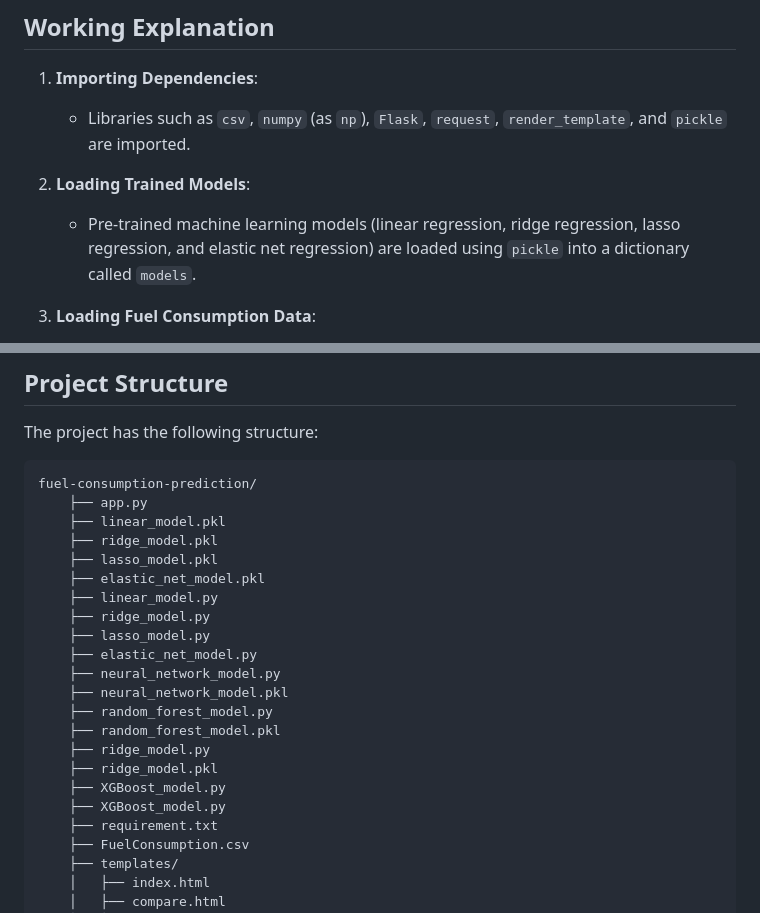
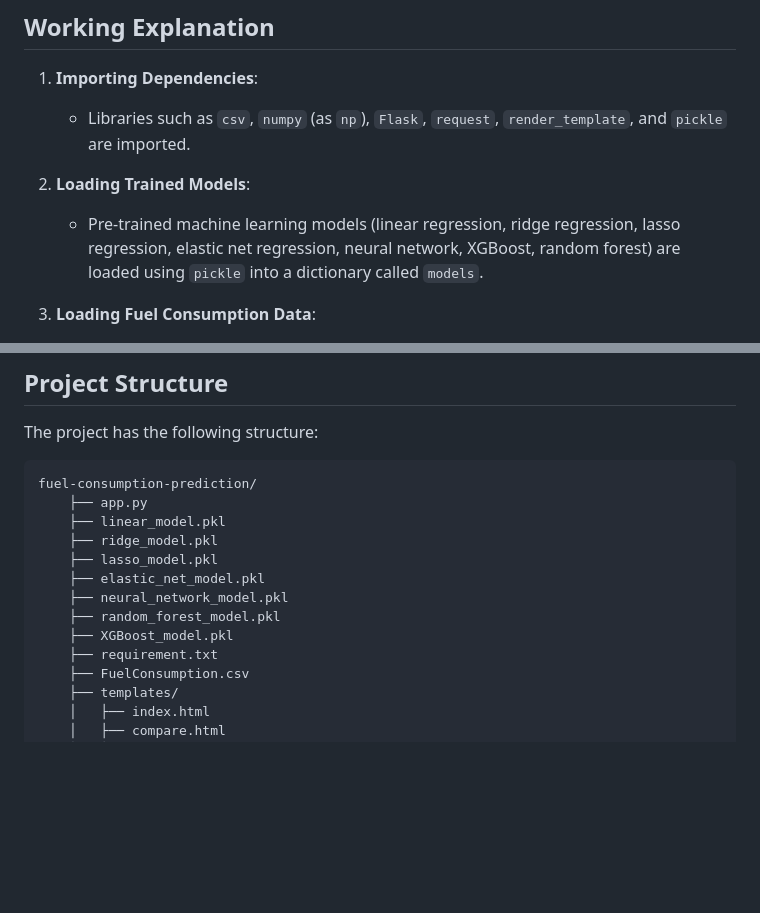
Before and after one commit to Sam-ops09/Sustainable-Mobility-Tracker-Car-Metrics-Calculator, a Markdown page: documentation.md, 2 parts joined by grey strips. Rendered like a GitHub page; blank space fills up the shorter version.

```diff
--- a/documentation.md
+++ b/documentation.md
@@ -56,7 +56,7 @@ The application is now running locally at `http://127.0.0.1:5000/`.
    - Libraries such as `csv`, `numpy` (as `np`), `Flask`, `request`, `render_template`, and `pickle` are imported.
 
 2. **Loading Trained Models**:
-   - Pre-trained machine learning models (linear regression, ridge regression, lasso regression, and elastic net regression) are loaded using `pickle` into a dictionary called `models`.
+   - Pre-trained machine learning models (linear regression, ridge regression, lasso regression, elastic net regression, neural network, XGBoost, random forest) are loaded using `pickle` into a dictionary called `models`.
 
 3. **Loading Fuel Consumption Data**:
    - The `load_fuel_consumption_data()` function reads fuel consumption data from 'FuelConsumption.csv', organizing it by car make and model in the `fuel_consumption_data` dictionary. Unique car makes are stored in the `makes` set.
@@ -117,18 +117,9 @@ fuel-consumption-prediction/
     ├── ridge_model.pkl
     ├── lasso_model.pkl
     ├── elastic_net_model.pkl
-    ├── linear_model.py
-    ├── ridge_model.py
-    ├── lasso_model.py
-    ├── elastic_net_model.py
-    ├── neural_network_model.py
     ├── neural_network_model.pkl
-    ├── random_forest_model.py
     ├── random_forest_model.pkl
-    ├── ridge_model.py
-    ├── ridge_model.pkl
-    ├── XGBoost_model.py
-    ├── XGBoost_model.py
+    ├── XGBoost_model.pkl
     ├── requirement.txt
     ├── FuelConsumption.csv
     ├── templates/
```
Also changed, not shown: other parts of documentation.md (+1 -2 lines).
